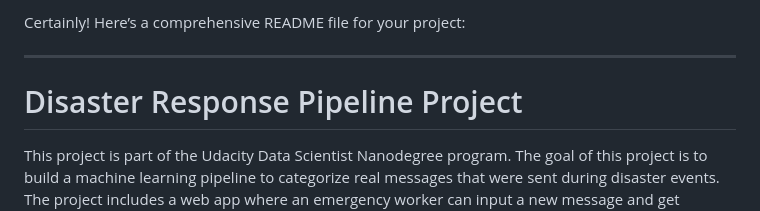
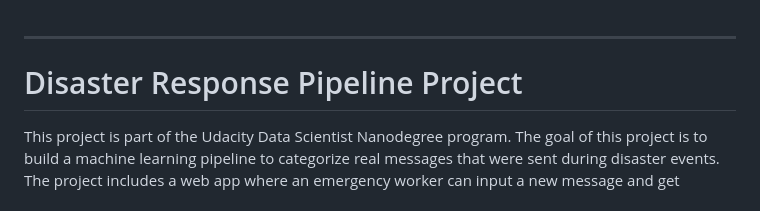
Before and after one commit to Sylivera/Disaster_Response_Udacity, a Markdown page: README.md, the part around the change. Drawn GitHub-style.

```diff
--- a/README.md
+++ b/README.md
@@ -1,4 +1,3 @@
-Certainly! Here’s a comprehensive README file for your project:
 
 ---
 
```
